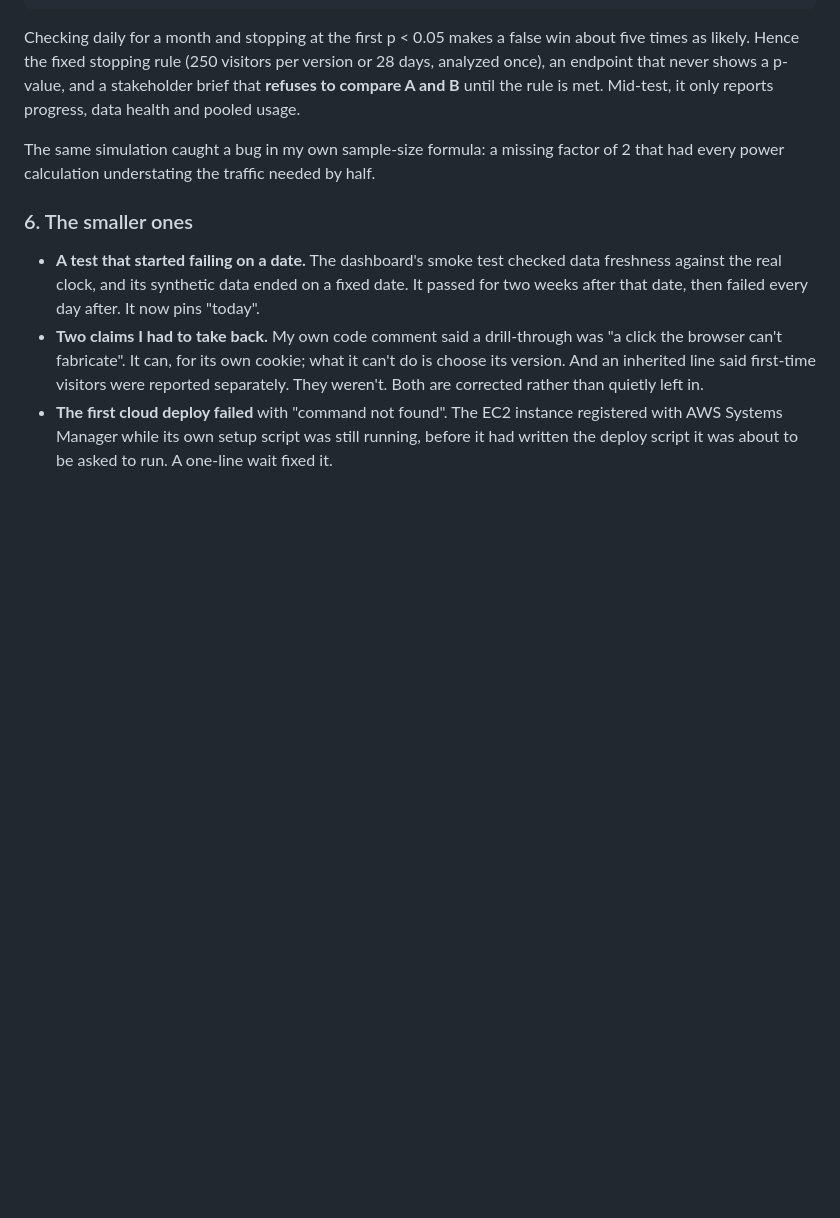
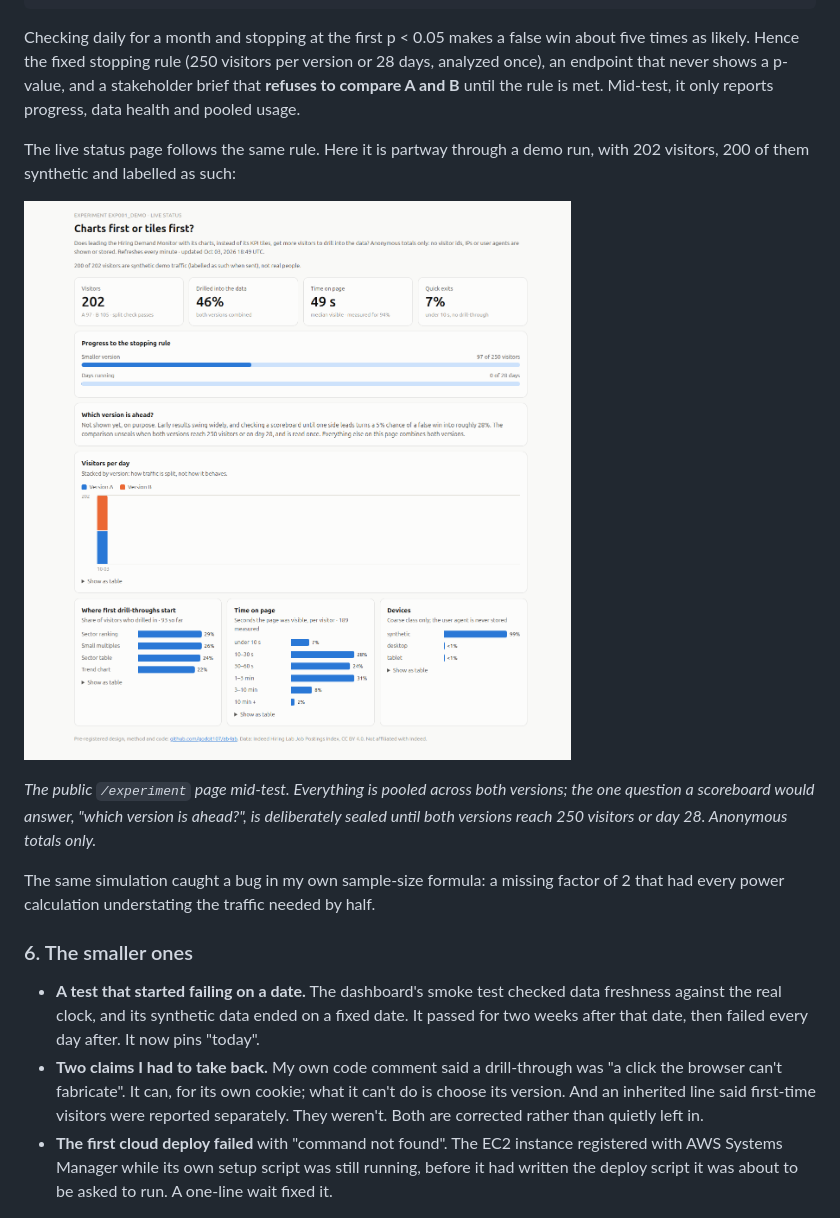
Before and after one commit to godot107/ab-lab, a Markdown page: blog.md, the part around the change. GitHub-like rendering; pictures changed too: docs/experiment_page.png (added); blank space fills up the shorter version.

Commit message:
Add the live experiment page screenshot to blog.md
Captured mid-test from the demo (202 visitors, 200 synthetic): pooled
usage and a sealed A-vs-B comparison.

Co-Authored-By: Claude Opus 5.5 <noreply@anthropic.com>

```diff
--- a/blog.md
+++ b/blog.md
@@ -145,6 +145,15 @@ once), an endpoint that never shows a p-value, and a stakeholder brief that **re
 compare A and B** until the rule is met. Mid-test, it only reports progress, data health and
 pooled usage.
 
+The live status page follows the same rule. Here it is partway through a demo run, with 202
+visitors, 200 of them synthetic and labelled as such:
+
+![The live experiment status page, mid-test: visitors, pooled drill-through rate, time on page and quick exits, progress to the stopping rule, and a sealed "Which version is ahead?" box.](docs/experiment_page.png)
+
+*The public `/experiment` page mid-test. Everything is pooled across both versions; the one
+question a scoreboard would answer, "which version is ahead?", is deliberately sealed until
+both versions reach 250 visitors or day 28. Anonymous totals only.*
+
 The same simulation caught a bug in my own sample-size formula: a missing factor of 2 that had
 every power calculation understating the traffic needed by half.
 
```
